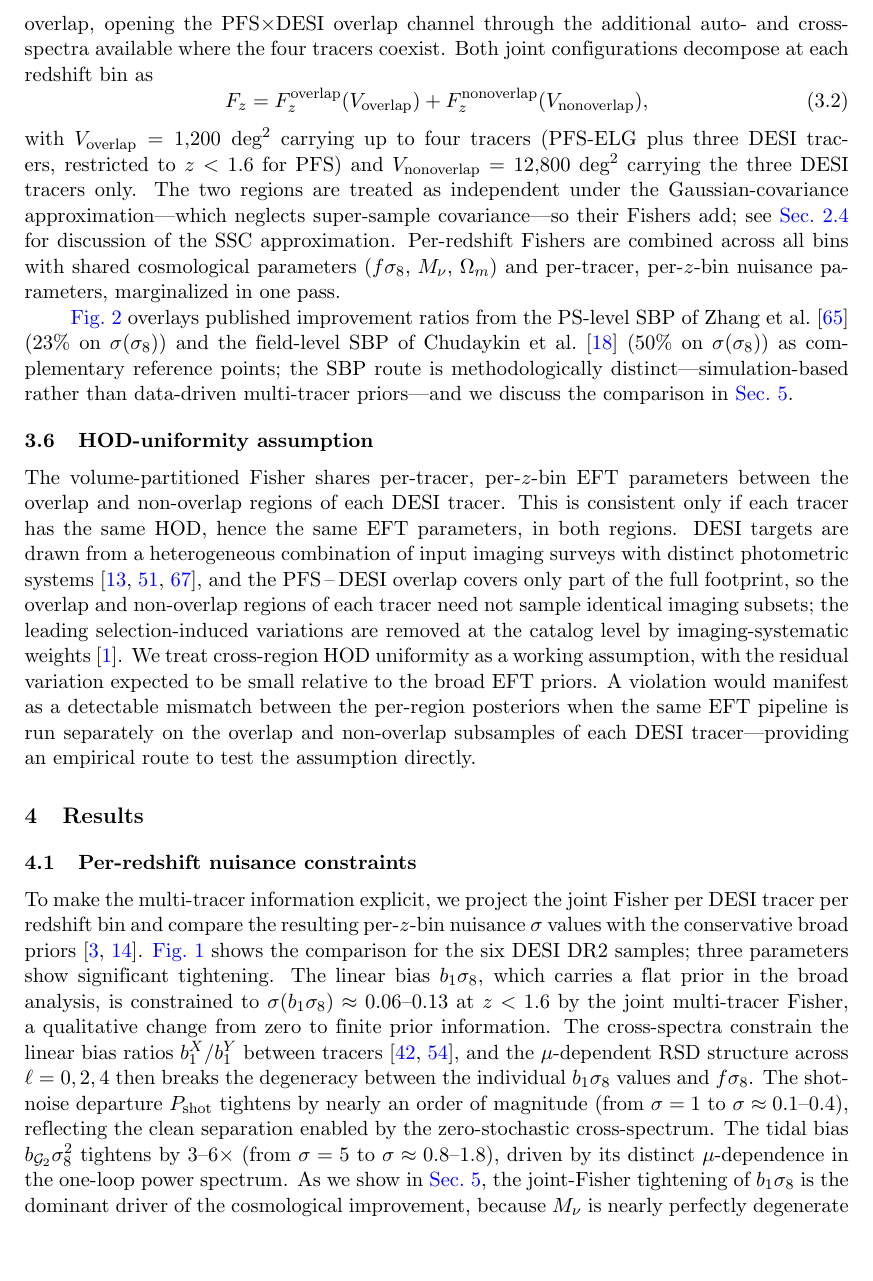
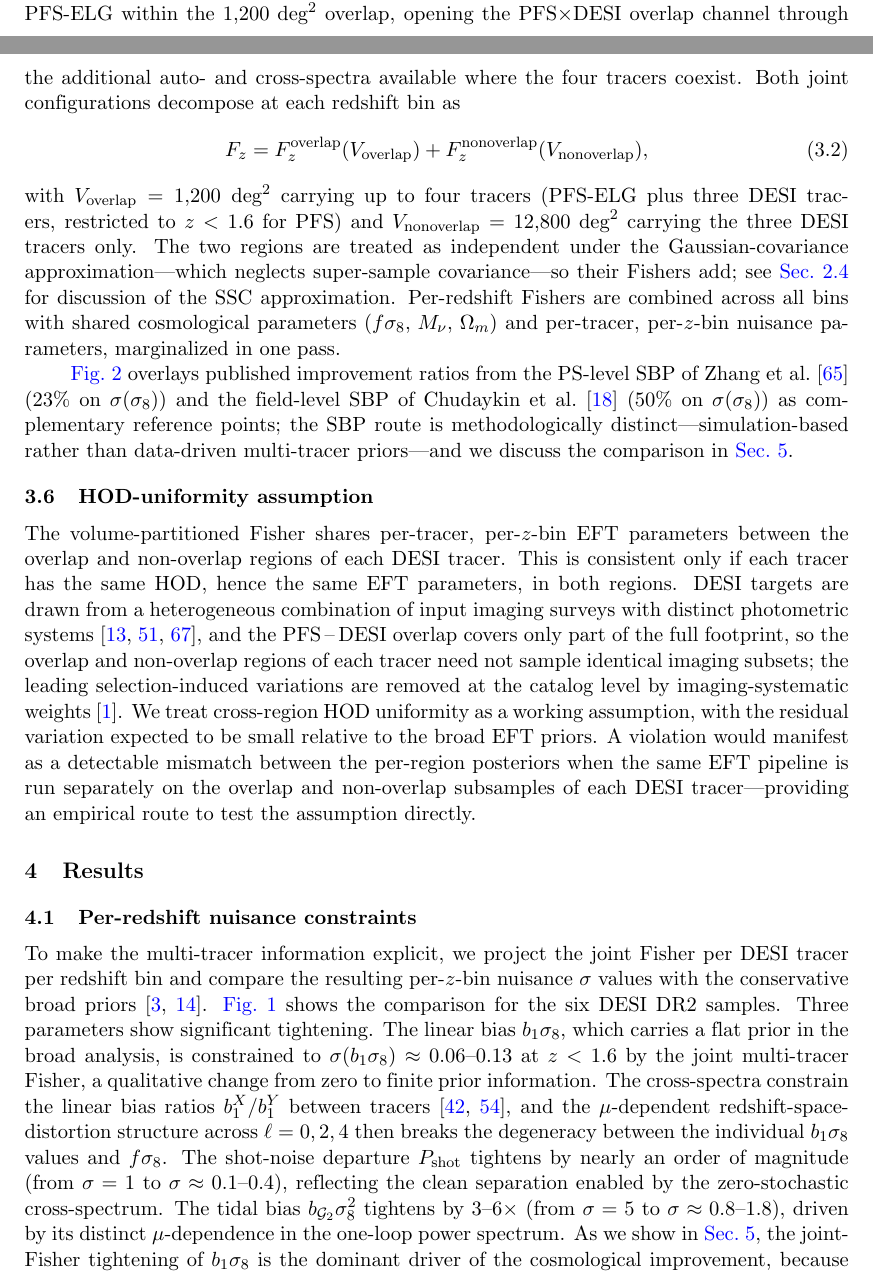
Before and after one commit to MinhMPA/PFSxDESI-multi-fish, a LaTeX document (paper/PFSxDESI-multi-fish.tex): part of page 10 of 27 before the commit and two parts of pages 9 and 10 of 27 after it, the two joined at a grey line, cut at the place of the change, the shorter picture padded with empty space. Compiled offline with pdfLaTeX; a missing bibliography style is replaced by a similar one.

Commit message:
Updates from Overleaf

```diff
--- a/paper/PFSxDESI-multi-fish.tex
+++ b/paper/PFSxDESI-multi-fish.tex
@@ -691,7 +691,7 @@ each DESI tracer independently with the conservative broad priors of
 analyses are reported. The DESI-only joint configuration combines
 DESI-LRG, DESI-ELG, and DESI-QSO into one multi-tracer Fisher across
 the full footprint, exposing the internal-DESI channel through
-bias-ratio and RSD information in the auto- and cross-spectra alone.
+bias-ratio and redshift-space-distortion information in the auto- and cross-spectra alone.
 The DESI+PFS joint configuration adds PFS-ELG within the
 \(1{,}200\;\text{deg}^2\) overlap, opening the PFS\(\times\)DESI
 overlap channel through the additional auto- and cross-spectra
@@ -756,7 +756,7 @@ the resulting per-$z$-bin nuisance \(\sigma\) values with the
 conservative broad
 priors~\cite{Chudaykin:2025lww,DESI:2024jxi}.
 \Cref{fig:calibrated_vs_broad} shows the comparison for the six
-DESI~DR2 samples; three parameters show significant tightening.
+DESI~DR2 samples. Three parameters show significant tightening.
 The linear bias \(b_1\se\), which carries a flat prior in the
 broad analysis, is constrained to
 \(\sigma(b_1\se)\approx 0.06\text{--}0.13\) at \(z<1.6\) by the
@@ -765,7 +765,7 @@ finite prior information.
 The cross-spectra constrain the linear bias ratios
 \(b_1^X/b_1^Y\) between
 tracers~\cite{Seljak:2008xr,McDonald:2008sh}, and the
-\(\mu\)-dependent RSD structure across \(\ell=0,2,4\) then breaks
+\(\mu\)-dependent redshift-space-distortion structure across \(\ell=0,2,4\) then breaks
 the degeneracy between the individual \(b_1\se\) values and
 \(f\se\).
 The shot-noise departure \(\Pshot\) tightens
```
